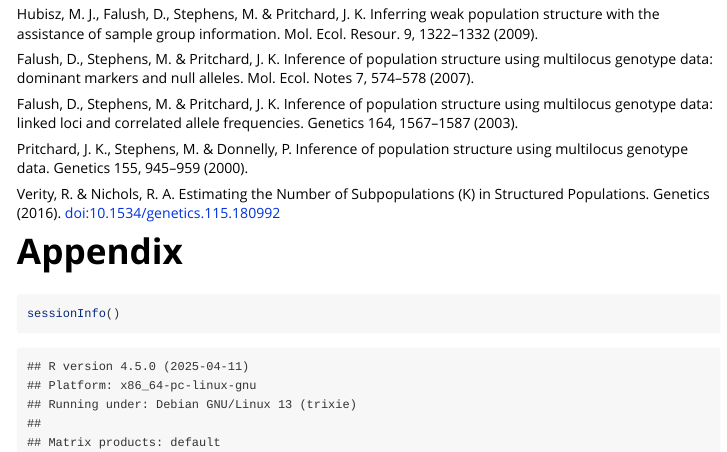
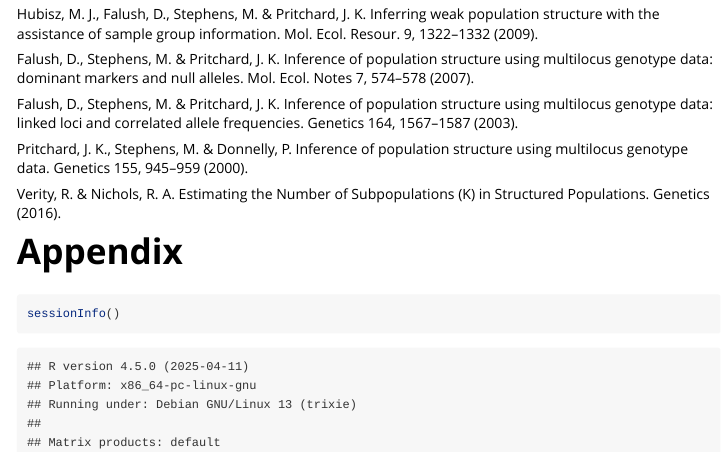
Before and after one commit to italo-granato/starmie, an R Markdown document (vignettes/using-starmie.Rmd): the page in a window 1100 px wide, from 4570 px down. Rendered offline with R 4.5, knitr and Pandoc, with nearby package versions; some code elsewhere in the file could not run offline; long lines of code are wrapped.

````diff
--- a/vignettes/using-starmie.Rmd
+++ b/vignettes/using-starmie.Rmd
@@ -247,7 +247,7 @@
 
 Pritchard, J. K., Stephens, M. & Donnelly, P. Inference of population structure using multilocus genotype data. Genetics 155, 945–959 (2000).
 
-Verity, R. & Nichols, R. A. Estimating the Number of Subpopulations (K) in Structured Populations. Genetics (2016). doi:10.1534/genetics.115.180992
+Verity, R. & Nichols, R. A. Estimating the Number of Subpopulations (K) in Structured Populations. Genetics (2016).
 
 # Appendix
 ```{r session-info}
````
Also changed, not shown: 1 other file.
